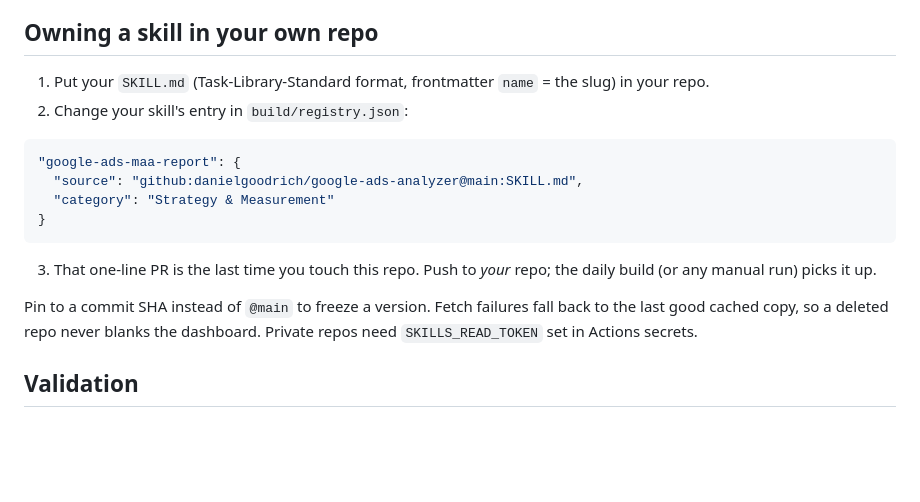
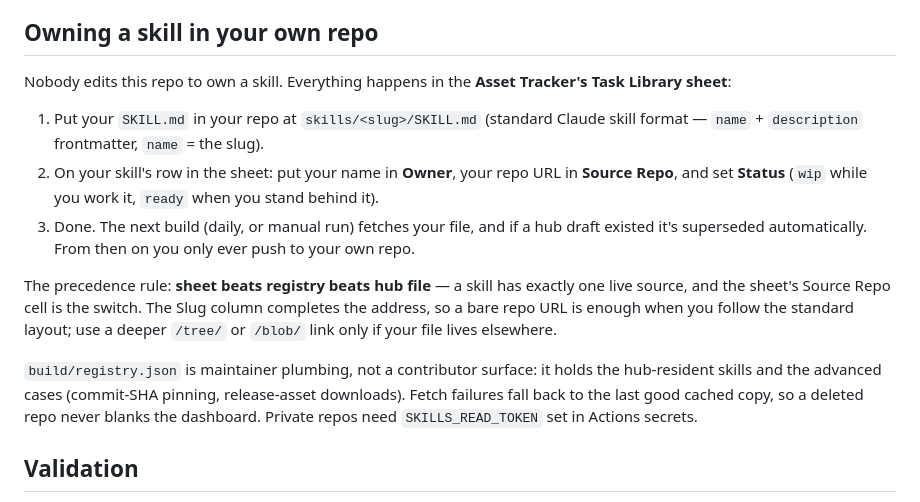
Before and after one commit to Goodrich-Dev/task-library, a Markdown page: README.md, the part around the change. Drawn GitHub-style; blank space fills up the shorter version.

````diff
--- a/README.md
+++ b/README.md
@@ -19,19 +19,15 @@ Task-Library-Standard.md             the spec every skill.md must meet
 
 ## Owning a skill in your own repo
 
-1. Put your `SKILL.md` (Task-Library-Standard format, frontmatter `name` = the slug) in your repo.
-2. Change your skill's entry in `build/registry.json`:
+Nobody edits this repo to own a skill. Everything happens in the **Asset Tracker's Task Library sheet**:
 
-```json
-"google-ads-maa-report": {
-  "source": "github:danielgoodrich/google-ads-analyzer@main:SKILL.md",
-  "category": "Strategy & Measurement"
-}
-```
+1. Put your `SKILL.md` in your repo at `skills/<slug>/SKILL.md` (standard Claude skill format — `name` + `description` frontmatter, `name` = the slug).
+2. On your skill's row in the sheet: put your name in **Owner**, your repo URL in **Source Repo**, and set **Status** (`wip` while you work it, `ready` when you stand behind it).
+3. Done. The next build (daily, or manual run) fetches your file, and if a hub draft existed it's superseded automatically. From then on you only ever push to your own repo.
 
-3. That one-line PR is the last time you touch this repo. Push to *your* repo; the daily build (or any manual run) picks it up.
+The precedence rule: **sheet beats registry beats hub file** — a skill has exactly one live source, and the sheet's Source Repo cell is the switch. The Slug column completes the address, so a bare repo URL is enough when you follow the standard layout; use a deeper `/tree/` or `/blob/` link only if your file lives elsewhere.
 
-Pin to a commit SHA instead of `@main` to freeze a version. Fetch failures fall back to the last good cached copy, so a deleted repo never blanks the dashboard. Private repos need `SKILLS_READ_TOKEN` set in Actions secrets.
+`build/registry.json` is maintainer plumbing, not a contributor surface: it holds the hub-resident skills and the advanced cases (commit-SHA pinning, release-asset downloads). Fetch failures fall back to the last good cached copy, so a deleted repo never blanks the dashboard. Private repos need `SKILLS_READ_TOKEN` set in Actions secrets.
 
 ## Validation
 
````
